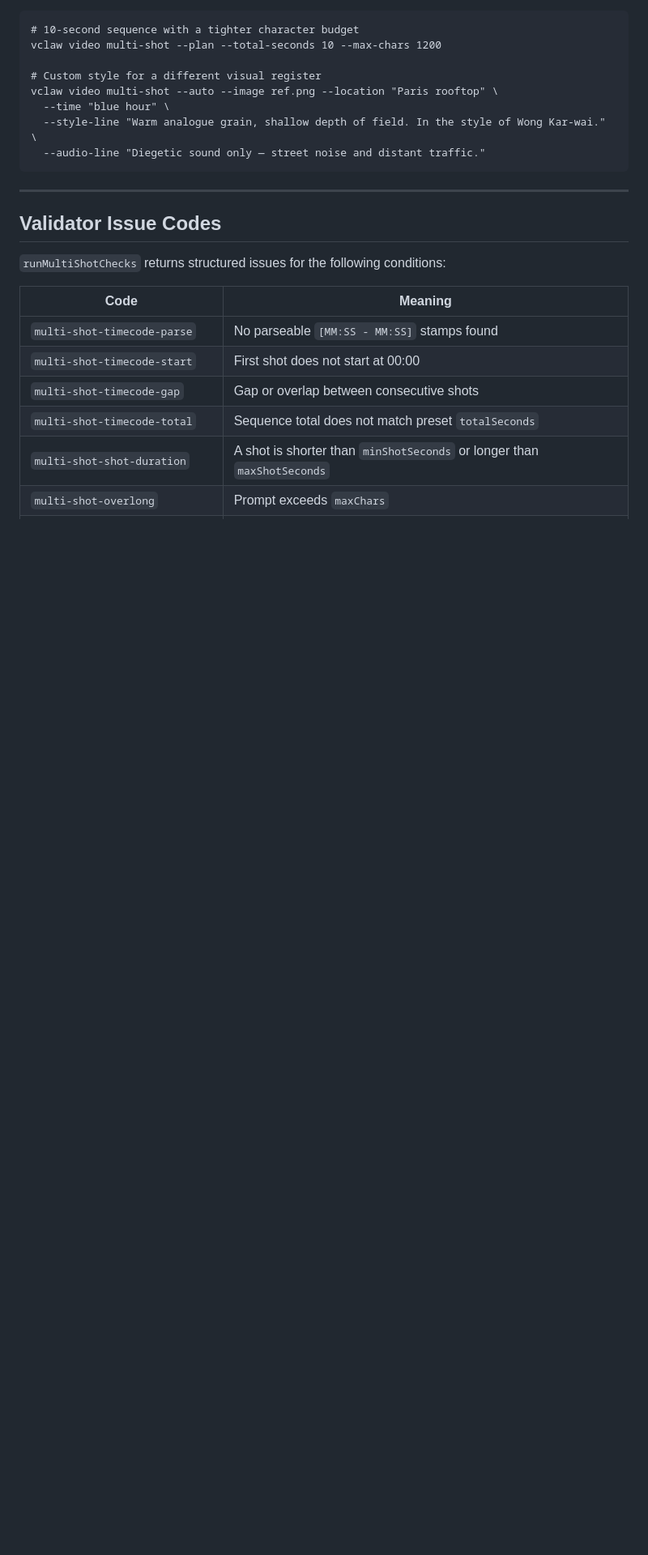
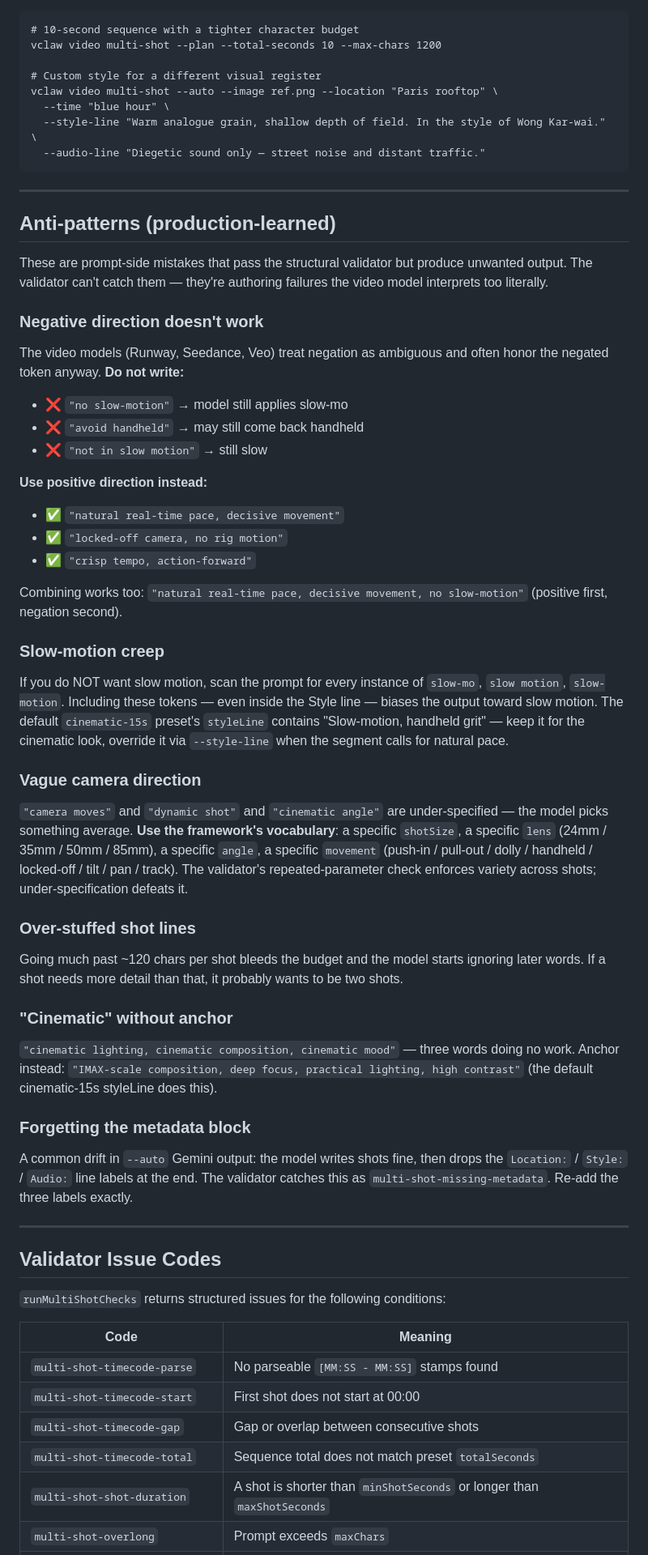
Before and after one commit to davendra/videoclaw-v3, a Markdown page: references/video/multi-shot-framework.md, the part around the change. Shown at 81% size. GitHub-like rendering; blank space fills up the shorter version.

Commit message:
docs(multi-shot): add Anti-patterns section from DHUAAN production learnings
New section in references/video/multi-shot-framework.md captures
authoring mistakes the validator can't catch:

- Negative direction ("no slow-motion") gets honored anyway —
  use positive direction ("natural real-time pace, decisive
  movement") instead.
- Slow-motion creep — any "slow-mo" token (even in the Style
  line) biases the output toward slow motion.
- Vague camera direction ("cinematic", "dynamic") loses the
  framework's specificity.
- Over-stuffed shot lines (>120 chars) waste budget and drop
  later words.
- --auto Gemini sometimes drops the Location/Style/Audio metadata
  block labels.

Source: DHUAAN seg09/seg10 production session — the "natural
real-time pace" rewrite was the fix that resolved Runway's
slow-mo over-application.

Co-Authored-By: Claude Opus 4.7 (1M context) <noreply@anthropic.com>

```diff
--- a/references/video/multi-shot-framework.md
+++ b/references/video/multi-shot-framework.md
@@ -287,6 +287,71 @@ vclaw video multi-shot --auto --image ref.png --location "Paris rooftop" \
 
 ---
 
+## Anti-patterns (production-learned)
+
+These are prompt-side mistakes that pass the structural validator but
+produce unwanted output. The validator can't catch them — they're
+authoring failures the video model interprets too literally.
+
+### Negative direction doesn't work
+
+The video models (Runway, Seedance, Veo) treat negation as ambiguous and
+often honor the negated token anyway. **Do not write:**
+
+- ❌ `"no slow-motion"` → model still applies slow-mo
+- ❌ `"avoid handheld"` → may still come back handheld
+- ❌ `"not in slow motion"` → still slow
+
+**Use positive direction instead:**
+
+- ✅ `"natural real-time pace, decisive movement"`
+- ✅ `"locked-off camera, no rig motion"`
+- ✅ `"crisp tempo, action-forward"`
+
+Combining works too: `"natural real-time pace, decisive movement, no slow-motion"`
+(positive first, negation second).
+
+### Slow-motion creep
+
+If you do NOT want slow motion, scan the prompt for every instance of
+`slow-mo`, `slow motion`, `slow-motion`. Including these tokens — even
+inside the Style line — biases the output toward slow motion. The
+default `cinematic-15s` preset's `styleLine` contains "Slow-motion,
+handheld grit" — keep it for the cinematic look, override it via
+`--style-line` when the segment calls for natural pace.
+
+### Vague camera direction
+
+`"camera moves"` and `"dynamic shot"` and `"cinematic angle"` are
+under-specified — the model picks something average. **Use the
+framework's vocabulary**: a specific `shotSize`, a specific `lens`
+(24mm / 35mm / 50mm / 85mm), a specific `angle`, a specific
+`movement` (push-in / pull-out / dolly / handheld / locked-off / tilt /
+pan / track). The validator's repeated-parameter check enforces variety
+across shots; under-specification defeats it.
+
+### Over-stuffed shot lines
+
+Going much past ~120 chars per shot bleeds the budget and the model
+starts ignoring later words. If a shot needs more detail than that, it
+probably wants to be two shots.
+
+### "Cinematic" without anchor
+
+`"cinematic lighting, cinematic composition, cinematic mood"` — three
+words doing no work. Anchor instead: `"IMAX-scale composition, deep
+focus, practical lighting, high contrast"` (the default cinematic-15s
+styleLine does this).
+
+### Forgetting the metadata block
+
+A common drift in `--auto` Gemini output: the model writes shots fine,
+then drops the `Location:` / `Style:` / `Audio:` line labels at the end.
+The validator catches this as `multi-shot-missing-metadata`. Re-add the
+three labels exactly.
+
+---
+
 ## Validator Issue Codes
 
 `runMultiShotChecks` returns structured issues for the following conditions:
```
